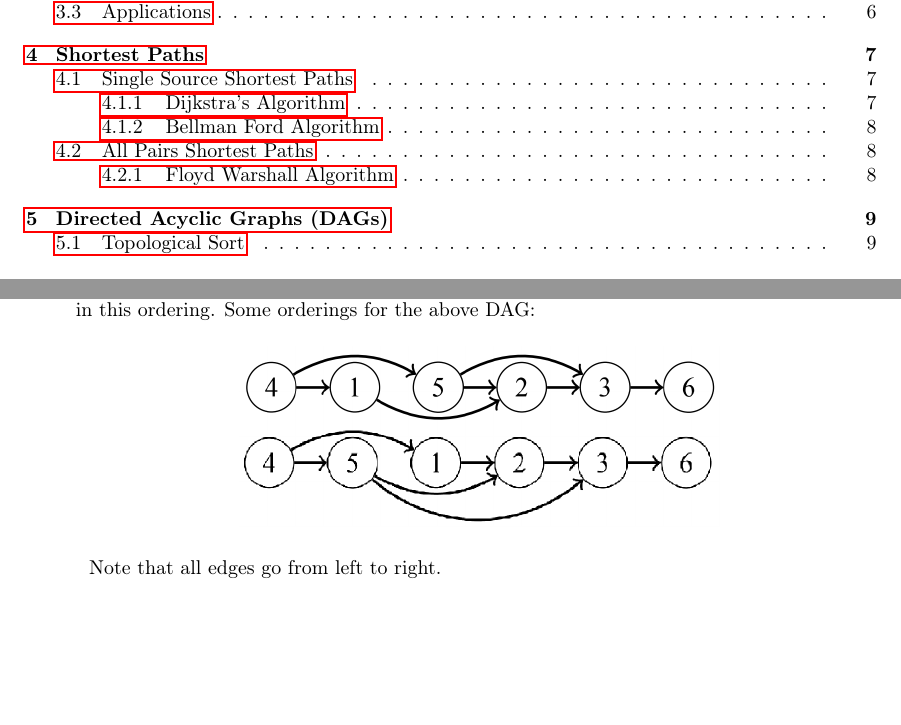
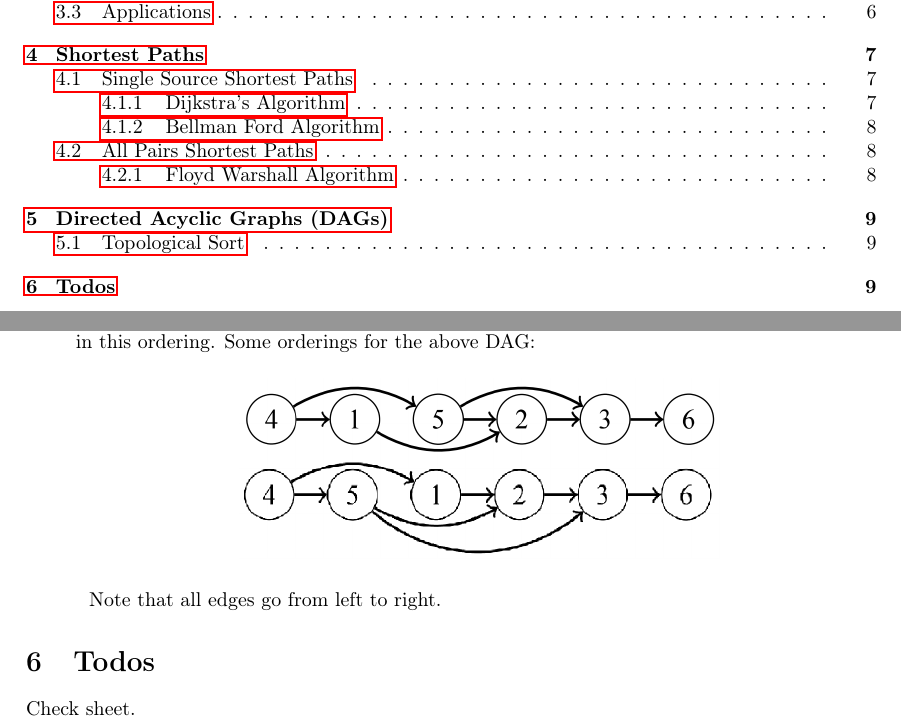
Before and after one commit to virendrakabra14/SoC-2023-Competitive-Programming, a LaTeX document (3/doc/wk-3.tex): two parts of pages 1 and 9 of 9, joined at a grey line, cut so that both start at the same text, the shorter picture padded with empty space. Compiled offline with pdfLaTeX.

Commit message:
add problems

```diff
--- a/3/doc/wk-3.tex
+++ b/3/doc/wk-3.tex
@@ -151,5 +151,8 @@
         Note that all edges go from left to right.
     \end{itemize}
 
+    \section{Todos}
+    Check sheet.
+
 \end{sloppypar}
 \end{document}
```
Also changed, not shown: 3/doc/wk-3.pdf.
